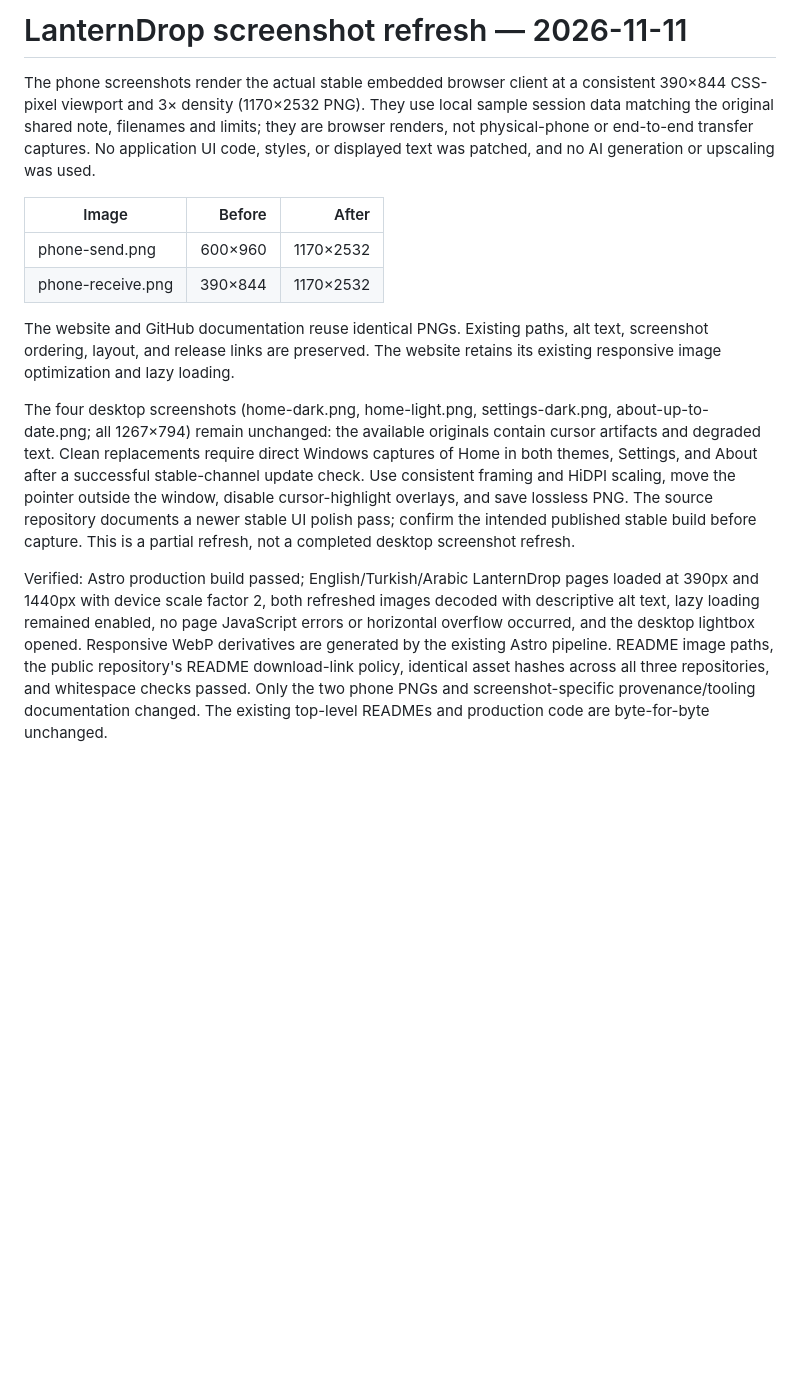
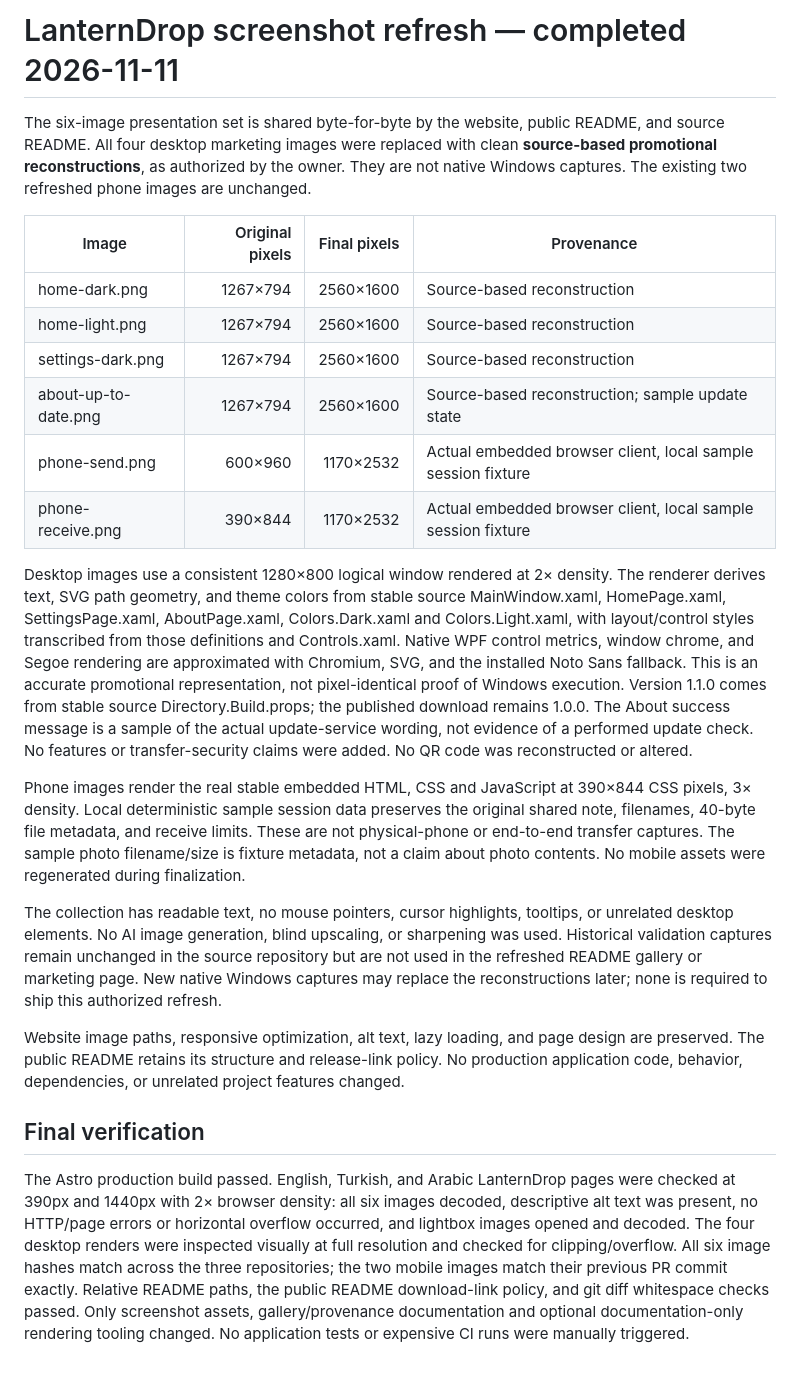
Before and after one commit to KlowzyZ/LanternDrop, a Markdown page: screenshots/README.md, the part around the change. Rendered like a GitHub page; blank space fills up the shorter version.

Commit message:
Finalize source-based desktop screenshot replacements

```diff
--- a/screenshots/README.md
+++ b/screenshots/README.md
@@ -1,14 +1,24 @@
-# LanternDrop screenshot refresh — 2026-11-11
+# LanternDrop screenshot refresh — completed 2026-11-11
 
-The phone screenshots render the actual stable embedded browser client at a consistent 390×844 CSS-pixel viewport and 3× density (1170×2532 PNG). They use local sample session data matching the original shared note, filenames and limits; they are browser renders, not physical-phone or end-to-end transfer captures. No application UI code, styles, or displayed text was patched, and no AI generation or upscaling was used.
+The six-image presentation set is shared byte-for-byte by the website, public README, and source README. All four desktop marketing images were replaced with clean **source-based promotional reconstructions**, as authorized by the owner. They are not native Windows captures. The existing two refreshed phone images are unchanged.
 
-| Image | Before | After |
-|---|---:|---:|
-| phone-send.png | 600×960 | 1170×2532 |
-| phone-receive.png | 390×844 | 1170×2532 |
+| Image | Original pixels | Final pixels | Provenance |
+|---|---:|---:|---|
+| home-dark.png | 1267×794 | 2560×1600 | Source-based reconstruction |
+| home-light.png | 1267×794 | 2560×1600 | Source-based reconstruction |
+| settings-dark.png | 1267×794 | 2560×1600 | Source-based reconstruction |
+| about-up-to-date.png | 1267×794 | 2560×1600 | Source-based reconstruction; sample update state |
+| phone-send.png | 600×960 | 1170×2532 | Actual embedded browser client, local sample session fixture |
+| phone-receive.png | 390×844 | 1170×2532 | Actual embedded browser client, local sample session fixture |
 
-The website and GitHub documentation reuse identical PNGs. Existing paths, alt text, screenshot ordering, layout, and release links are preserved. The website retains its existing responsive image optimization and lazy loading.
+Desktop images use a consistent 1280×800 logical window rendered at 2× density. The renderer derives text, SVG path geometry, and theme colors from stable source MainWindow.xaml, HomePage.xaml, SettingsPage.xaml, AboutPage.xaml, Colors.Dark.xaml and Colors.Light.xaml, with layout/control styles transcribed from those definitions and Controls.xaml. Native WPF control metrics, window chrome, and Segoe rendering are approximated with Chromium, SVG, and the installed Noto Sans fallback. This is an accurate promotional representation, not pixel-identical proof of Windows execution. Version 1.1.0 comes from stable source Directory.Build.props; the published download remains 1.0.0. The About success message is a sample of the actual update-service wording, not evidence of a performed update check. No features or transfer-security claims were added. No QR code was reconstructed or altered.
 
-The four desktop screenshots (home-dark.png, home-light.png, settings-dark.png, about-up-to-date.png; all 1267×794) remain unchanged: the available originals contain cursor artifacts and degraded text. Clean replacements require direct Windows captures of Home in both themes, Settings, and About after a successful stable-channel update check. Use consistent framing and HiDPI scaling, move the pointer outside the window, disable cursor-highlight overlays, and save lossless PNG. The source repository documents a newer stable UI polish pass; confirm the intended published stable build before capture. This is a partial refresh, not a completed desktop screenshot refresh.
+Phone images render the real stable embedded HTML, CSS and JavaScript at 390×844 CSS pixels, 3× density. Local deterministic sample session data preserves the original shared note, filenames, 40-byte file metadata, and receive limits. These are not physical-phone or end-to-end transfer captures. The sample photo filename/size is fixture metadata, not a claim about photo contents. No mobile assets were regenerated during finalization.
 
-Verified: Astro production build passed; English/Turkish/Arabic LanternDrop pages loaded at 390px and 1440px with device scale factor 2, both refreshed images decoded with descriptive alt text, lazy loading remained enabled, no page JavaScript errors or horizontal overflow occurred, and the desktop lightbox opened. Responsive WebP derivatives are generated by the existing Astro pipeline. README image paths, the public repository's README download-link policy, identical asset hashes across all three repositories, and whitespace checks passed. Only the two phone PNGs and screenshot-specific provenance/tooling documentation changed. The existing top-level READMEs and production code are byte-for-byte unchanged.
+The collection has readable text, no mouse pointers, cursor highlights, tooltips, or unrelated desktop elements. No AI image generation, blind upscaling, or sharpening was used. Historical validation captures remain unchanged in the source repository but are not used in the refreshed README gallery or marketing page. New native Windows captures may replace the reconstructions later; none is required to ship this authorized refresh.
+
+Website image paths, responsive optimization, alt text, lazy loading, and page design are preserved. The public README retains its structure and release-link policy. No production application code, behavior, dependencies, or unrelated project features changed.
+
+## Final verification
+
+The Astro production build passed. English, Turkish, and Arabic LanternDrop pages were checked at 390px and 1440px with 2× browser density: all six images decoded, descriptive alt text was present, no HTTP/page errors or horizontal overflow occurred, and lightbox images opened and decoded. The four desktop renders were inspected visually at full resolution and checked for clipping/overflow. All six image hashes match across the three repositories; the two mobile images match their previous PR commit exactly. Relative README paths, the public README download-link policy, and git diff whitespace checks passed. Only screenshot assets, gallery/provenance documentation and optional documentation-only rendering tooling changed. No application tests or expensive CI runs were manually triggered.
```
Also changed, not shown: README.md (+2 -0 lines), screenshots/about-up-to-date.png, screenshots/home-dark.png, screenshots/home-light.png, screenshots/settings-dark.png.
